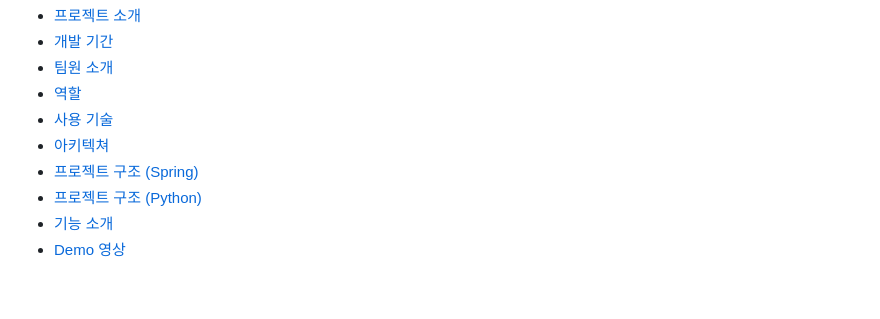
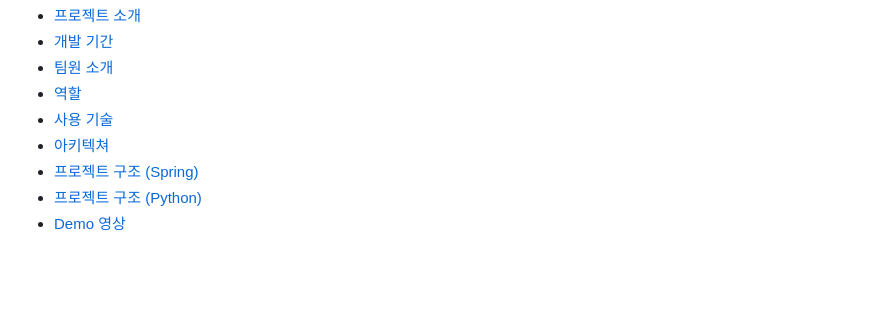
Before and after one commit to Globa-Seoil-Univ/globa-backend, a Markdown page: README.md, the part around the change printed below. GitHub-like rendering.

Commit message:
Update README to remove features section
Removed '기능 소개' section and added demo video link.

```diff
--- a/README.md
+++ b/README.md
@@ -12,7 +12,6 @@
 - [아키텍쳐](#아키텍쳐)
 - [프로젝트 구조 (Spring)](#프로젝트-구조-spring)
 - [프로젝트 구조 (Python)](#프로젝트-구조-python)
-- [기능 소개](#기능-소개)
 - [Demo 영상](#Demo-영상)
 <br />
 
```
Also changed, not shown: other parts of README.md (+6 -1 lines).
